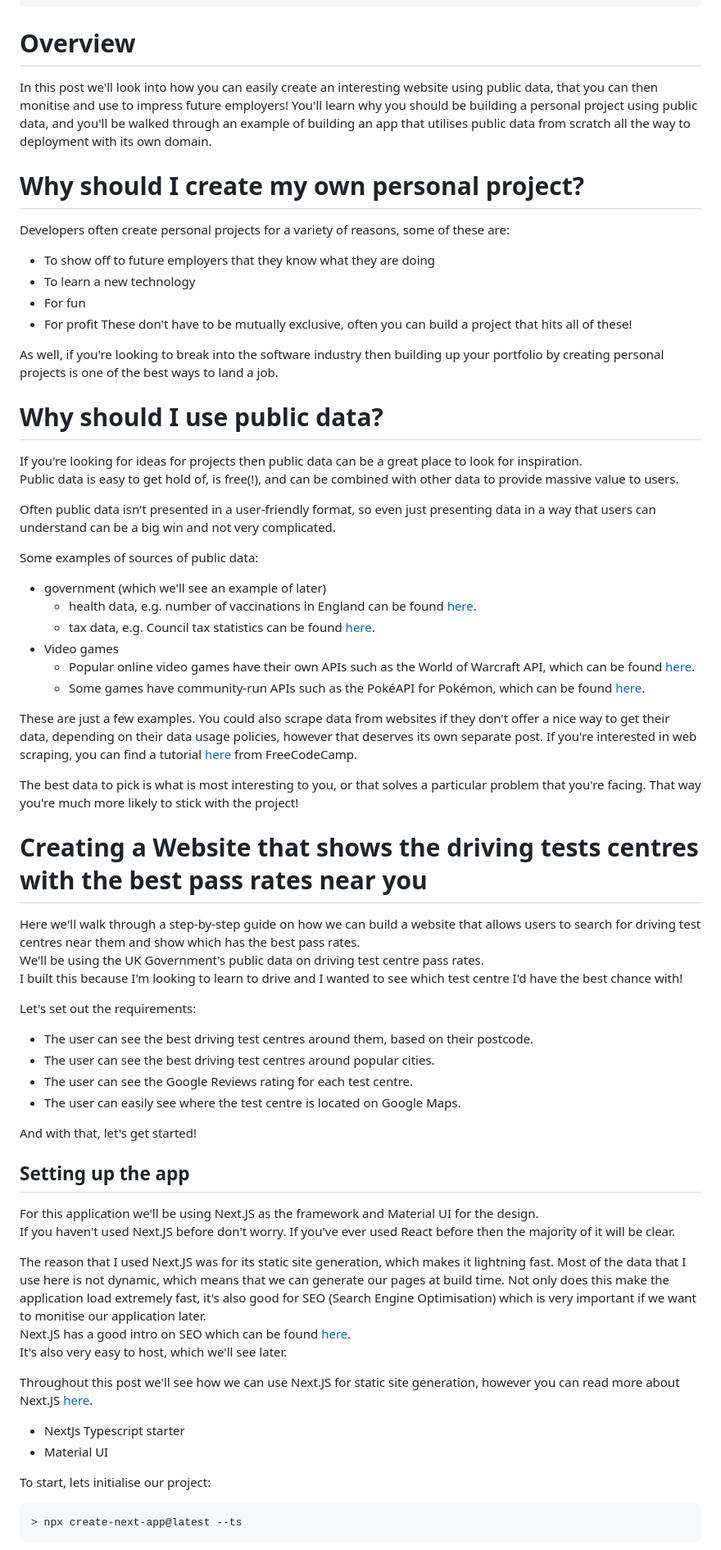
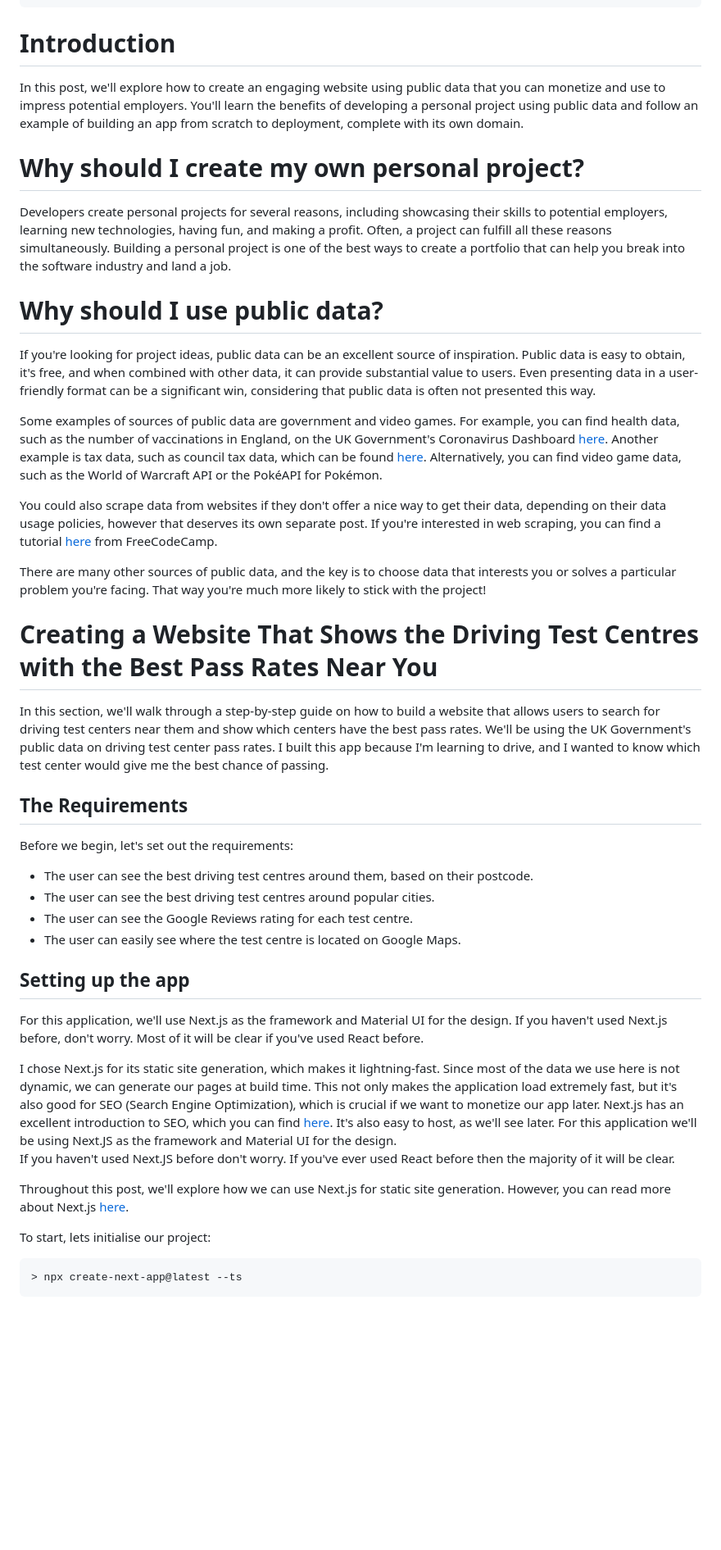
Before and after one commit to Zinbo/blog, a Markdown page: content/2022-12-13-public-data/index.md, the part around one of its changes. Shown at 82% size. GitHub-like rendering; blank space fills up the shorter version.

````diff
--- a/content/2022-12-13-public-data/index.md
+++ b/content/2022-12-13-public-data/index.md
@@ -7,67 +7,48 @@ cover: ./preview.jpg
 excerpt: How to easily create a web app with public data to show off your skills, help you land your next job, and maybe make some money.
 ---
 
-# Overview
-In this post we'll look into how you can easily create an interesting website using public data, that you can then monitise and use to impress future employers!
-You'll learn why you should be building a personal project using public data, and you'll be walked through an example of building an app that utilises public data from scratch all the way to deployment with its own domain.
+# Introduction
+In this post, we'll explore how to create an engaging website using public data that you can monetize and use to impress potential employers.
+You'll learn the benefits of developing a personal project using public data and follow an example of building an app from scratch to deployment, complete with its own domain.
 
 # Why should I create my own personal project?
-Developers often create personal projects for a variety of reasons, some of these are:
-- To show off to future employers that they know what they are doing
-- To learn a new technology
-- For fun
-- For profit
-These don't have to be mutually exclusive, often you can build a project that hits all of these!
-
-As well, if you're looking to break into the software industry then building up your portfolio by creating personal projects is one of the best ways to land a job.
+Developers create personal projects for several reasons, including showcasing their skills to potential employers, learning new technologies, having fun, and making a profit. Often, a project can fulfill all these reasons simultaneously. Building a personal project is one of the best ways to create a portfolio that can help you break into the software industry and land a job.
 
 # Why should I use public data?
-If you're looking for ideas for projects then public data can be a great place to look for inspiration.
-Public data is easy to get hold of, is free(!), and can be combined with other data to provide massive value to users.
-
-Often public data isn't presented in a user-friendly format, so even just presenting data in a way that users can understand can be a big win and not very complicated.
-
-Some examples of sources of public data:
-- government (which we'll see an example of later)
-  - health data, e.g. number of vaccinations in England can be found [here](https://coronavirus.data.gov.uk/details/vaccinations?areaType=nation&areaName=England).
-  - tax data, e.g. Council tax statistics can be found [here](https://www.gov.uk/government/statistical-data-sets/live-tables-on-council-tax).
-- Video games
-  - Popular online video games have their own APIs such as the World of Warcraft API, which can be found [here](https://develop.battle.net/documentation/world-of-warcraft/game-data-apis).
-  - Some games have community-run APIs such as the PokéAPI for Pokémon, which can be found [here](https://pokeapi.co/).
-
-These are just a few examples. You could also scrape data from websites if they don't offer a nice way to get their data, depending on their data usage policies, however that deserves its own separate post.
+If you're looking for project ideas, public data can be an excellent source of inspiration. Public data is easy to obtain, it's free, and when combined with other data, it can provide substantial value to users. Even presenting data in a user-friendly format can be a significant win, considering that public data is often not presented this way.
+
+Some examples of sources of public data are government and video games.
+For example, you can find health data, such as the number of vaccinations in England, on the UK Government's Coronavirus Dashboard [here](https://coronavirus.data.gov.uk/details/vaccinations?areaType=nation&areaName=England).
+Another example is tax data, such as council tax data, which can be found [here](https://www.gov.uk/government/statistical-data-sets/live-tables-on-council-tax).
+Alternatively, you can find video game data, such as the World of Warcraft API or the PokéAPI for Pokémon.
+
+You could also scrape data from websites if they don't offer a nice way to get their data, depending on their data usage policies, however that deserves its own separate post.
 If you're interested in web scraping, you can find a tutorial [here](https://www.freecodecamp.org/news/web-scraping-python-tutorial-how-to-scrape-data-from-a-website/) from FreeCodeCamp.
 
-The best data to pick is what is most interesting to you, or that solves a particular problem that you're facing. That way you're much more likely to stick with the project!
-
-# Creating a Website that shows the driving tests centres with the best pass rates near you
-Here we'll walk through a step-by-step guide on how we can build a website that allows users to search for driving test centres near them and show which has the best pass rates.
-We'll be using the UK Government's public data on driving test centre pass rates.
-I built this because I'm looking to learn to drive and I wanted to see which test centre I'd have the best chance with!
-
-Let's set out the requirements:
+There are many other sources of public data, and the key is to choose data that interests you or solves a particular problem you're facing. That way you're much more likely to stick with the project!
+
+# Creating a Website That Shows the Driving Test Centres with the Best Pass Rates Near You
+In this section, we'll walk through a step-by-step guide on how to build a website that allows users to search for driving test centers near them and show which centers have the best pass rates.
+We'll be using the UK Government's public data on driving test center pass rates.
+I built this app because I'm learning to drive, and I wanted to know which test center would give me the best chance of passing.
+
+## The Requirements
+Before we begin, let's set out the requirements:
 - The user can see the best driving test centres around them, based on their postcode.
 - The user can see the best driving test centres around popular cities.
 - The user can see the Google Reviews rating for each test centre.
 - The user can easily see where the test centre is located on Google Maps.
 
-And with that, let's get started!
-
 ## Setting up the app
+For this application, we'll use Next.js as the framework and Material UI for the design. If you haven't used Next.js before, don't worry. Most of it will be clear if you've used React before.
+
+I chose Next.js for its static site generation, which makes it lightning-fast. Since most of the data we use here is not dynamic, we can generate our pages at build time.
+This not only makes the application load extremely fast, but it's also good for SEO (Search Engine Optimization), which is crucial if we want to monetize our app later.
+Next.js has an excellent introduction to SEO, which you can find [here](https://nextjs.org/learn/seo/introduction-to-seo). It's also easy to host, as we'll see later.
 For this application we'll be using Next.JS as the framework and Material UI for the design.
 If you haven't used Next.JS before don't worry. If you've ever used React before then the majority of it will be clear.
 
-The reason that I used Next.JS was for its static site generation, which makes it lightning fast.
-Most of the data that I use here is not dynamic, which means that we can generate our pages at build time.
-Not only does this make the application load extremely fast, it's also good for SEO (Search Engine Optimisation)
-which is very important if we want to monitise our application later.
-Next.JS has a good intro on SEO which can be found [here](https://nextjs.org/learn/seo/introduction-to-seo).
-It's also very easy to host, which we'll see later.
-
-Throughout this post we'll see how we can use Next.JS for static site generation, however you can read more about Next.JS [here](https://nextjs.org/docs/getting-started).
-
-- NextJs Typescript starter
-- Material UI
+Throughout this post, we'll explore how we can use Next.js for static site generation. However, you can read more about Next.js [here](https://nextjs.org/docs/getting-started).
 
 To start, lets initialise our project:
 ```bash
````
Also changed, not shown: other parts of content/2022-12-13-public-data/index.md (+326 -348 lines).
